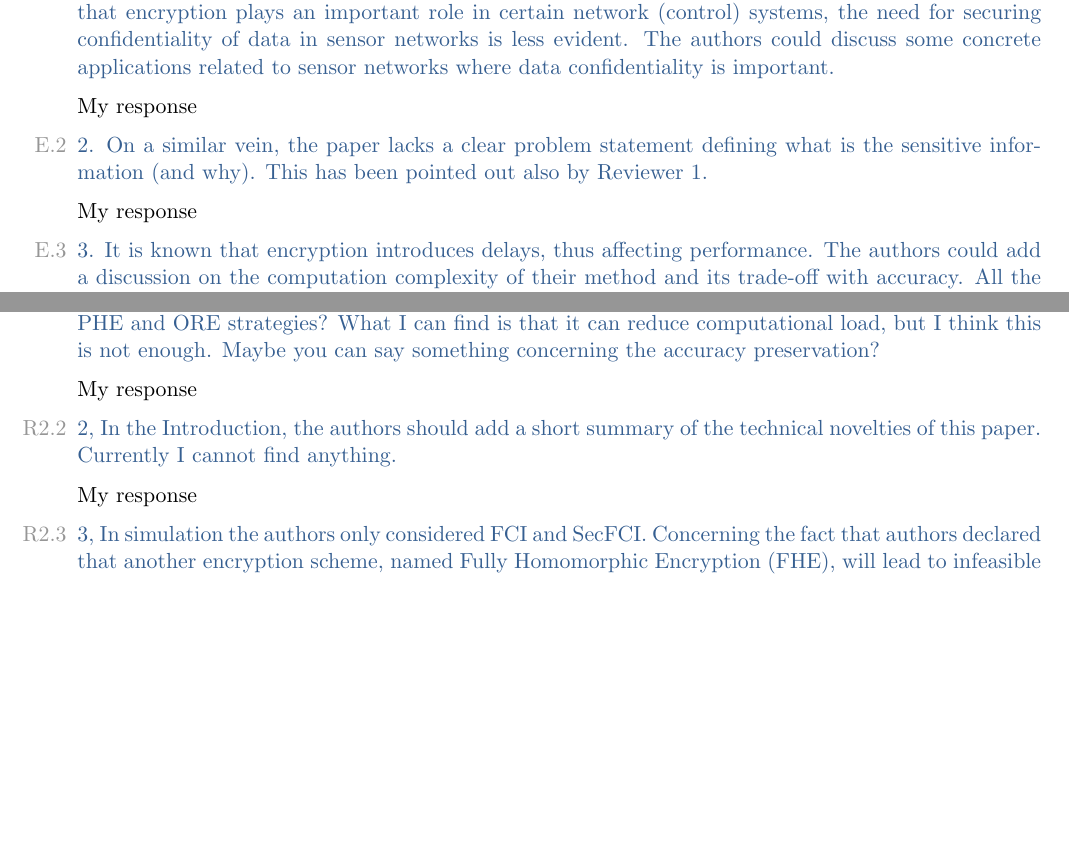
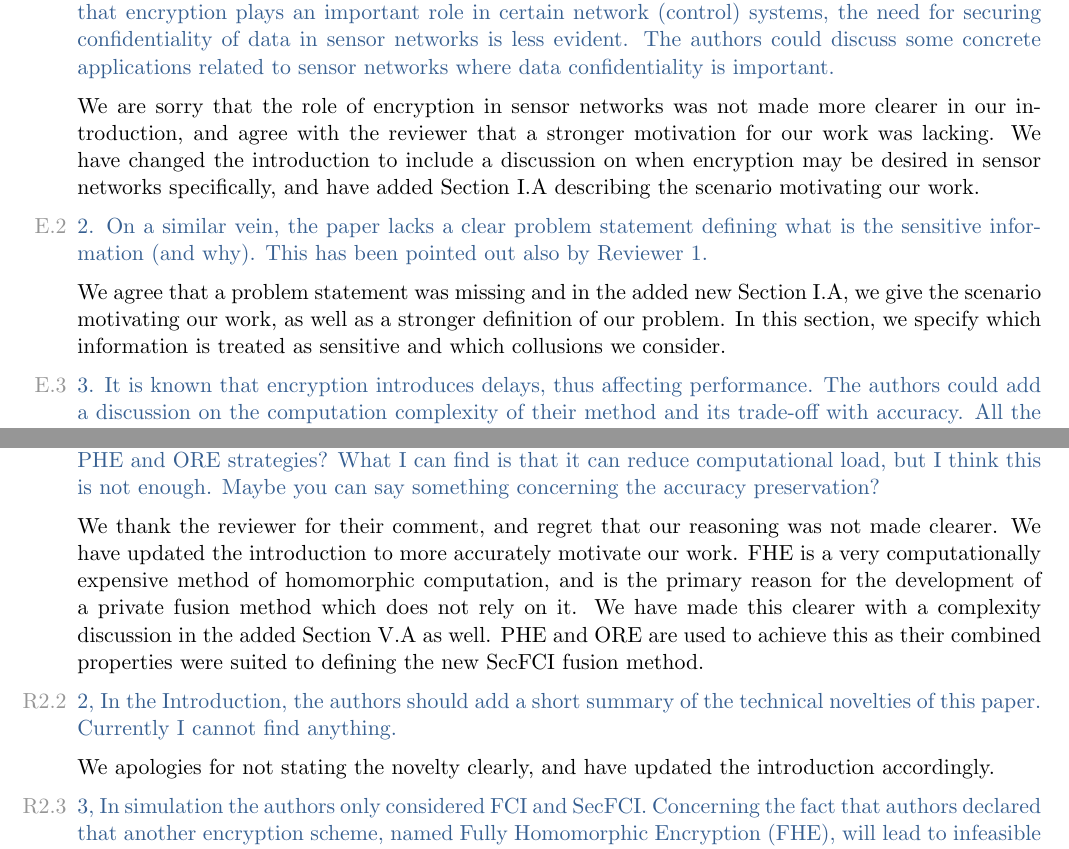
Before and after one commit to omubtcezq/SecureFastCovarianceIntersection, a LaTeX document (authors_response.tex): two parts of pages 1 and 3 of 12, joined at a grey line, cut so that both start at the same text, the shorter picture padded with empty space. The pictures show the PDF file authors_response.pdf that the author committed with the source.

Commit message:
Added the rest of the author's responses to the document - Assuming not too many massive changes when reducing the size of the paper, the author's response answers should be finished

```diff
--- a/authors_response.tex
+++ b/authors_response.tex
@@ -153,13 +153,13 @@ confidentiality of data in sensor networks is less evident. The authors
 could discuss some concrete applications related to sensor networks
 where data confidentiality is important.}
 
-My response
+We are sorry that the role of encryption in sensor networks was not made more clearer in our introduction, and agree with the reviewer that a stronger motivation for our work was lacking. We have changed the introduction to include a discussion on when encryption may be desired in sensor networks specifically, and have added Section I.A describing the scenario motivating our work.
 
 \item \reviewtext{2. On a similar vein, the paper lacks a clear problem statement
 defining what is the sensitive information (and why). This has been
 pointed out also by Reviewer 1.}
 
-My response
+We agree that a problem statement was missing and in the added new Section I.A, we give the scenario motivating our work, as well as a stronger definition of our problem. In this section, we specify which information is treated as sensitive and which collusions we consider.
 
 \item \reviewtext{3. It is known that encryption introduces delays, thus affecting
 performance. The authors could add a discussion on the computation
@@ -274,12 +272,12 @@ and ORE strategies? What I can find is that it can reduce computational
 load, but I think this is not enough. Maybe you can say something
 concerning the accuracy preservation? }
 
-My response
+We thank the reviewer for their comment, and regret that our reasoning was not made clearer. We have updated the introduction to more accurately motivate our work. FHE is a very computationally expensive method of homomorphic computation, and is the primary reason for the development of a private fusion method which does not rely on it. We have made this clearer with a complexity discussion in the added Section V.A as well. PHE and ORE are used to achieve this as their combined properties were suited to defining the new SecFCI fusion method.
 
 \item \reviewtext{2, In the Introduction, the authors should add a short summary of the
 technical novelties of this paper. Currently I cannot find anything.}
 
-My response
+We apologies for not stating the novelty clearly, and have updated the introduction accordingly.
 
 \item \reviewtext{3, In simulation the authors only considered FCI and SecFCI. Concerning
 the fact that authors declared that another encryption scheme, named
```
Also changed, not shown: authors_response.pdf, authors_response.tex (14 more changed lines).
